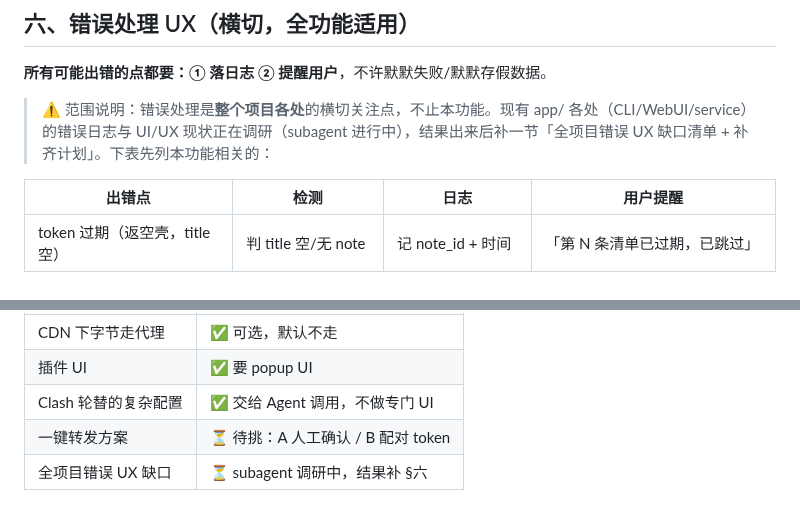
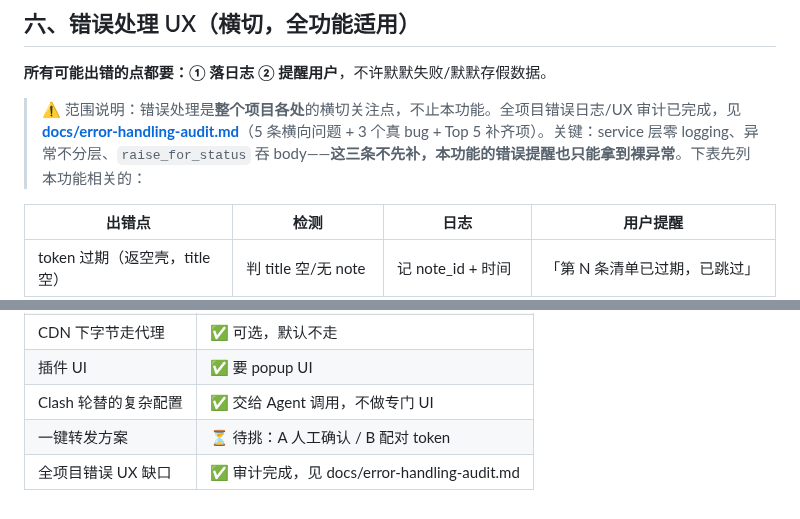
Before and after one commit to MuChengZJU/red-blue-cp, a Markdown page: docs/blogger-safe-batch-feature.md, 2 parts joined by grey strips. Drawn GitHub-style.

```diff
--- a/docs/blogger-safe-batch-feature.md
+++ b/docs/blogger-safe-batch-feature.md
@@ -95,7 +95,7 @@ rbcp 目标：URL → 纯文本 Markdown 知识库。PRD 五层能力**已全部
 
 **所有可能出错的点都要：① 落日志 ② 提醒用户**，不许默默失败/默默存假数据。
 
-> ⚠️ 范围说明：错误处理是**整个项目各处**的横切关注点，不止本功能。现有 app/ 各处（CLI/WebUI/service）的错误日志与 UI/UX 现状正在调研（subagent 进行中），结果出来后补一节「全项目错误 UX 缺口清单 + 补齐计划」。下表先列本功能相关的：
+> ⚠️ 范围说明：错误处理是**整个项目各处**的横切关注点，不止本功能。全项目错误日志/UX 审计已完成，见 **[docs/error-handling-audit.md](error-handling-audit.md)**（5 条横向问题 + 3 个真 bug + Top 5 补齐项）。关键：service 层零 logging、异常不分层、`raise_for_status` 吞 body——**这三条不先补，本功能的错误提醒也只能拿到裸异常**。下表先列本功能相关的：
 
 | 出错点 | 检测 | 日志 | 用户提醒 |
 |---|---|---|---|
@@ -149,4 +149,4 @@ rbcp 目标：URL → 纯文本 Markdown 知识库。PRD 五层能力**已全部
 | 插件 UI | ✅ 要 popup UI |
 | Clash 轮替的复杂配置 | ✅ 交给 Agent 调用，不做专门 UI |
 | 一键转发方案 | ⏳ 待挑：A 人工确认 / B 配对 token |
-| 全项目错误 UX 缺口 | ⏳ subagent 调研中，结果补 §六 |
+| 全项目错误 UX 缺口 | ✅ 审计完成，见 docs/error-handling-audit.md |
```
Also changed, not shown: docs/error-handling-audit.md (added, +37 -0 lines).
